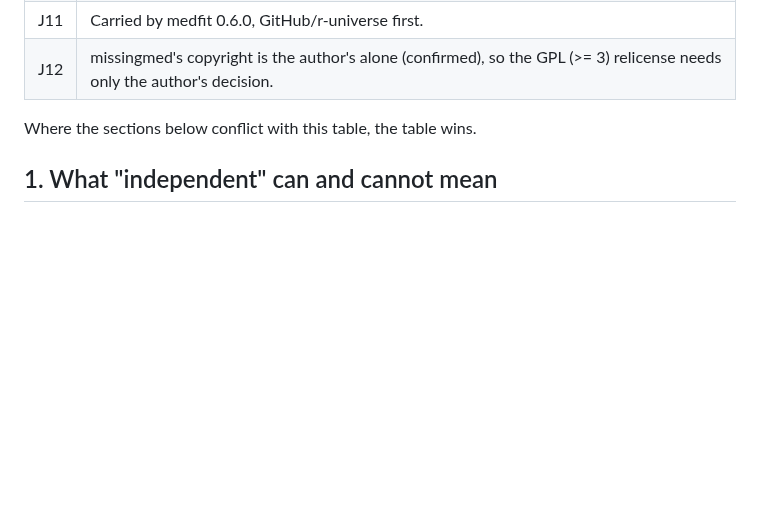
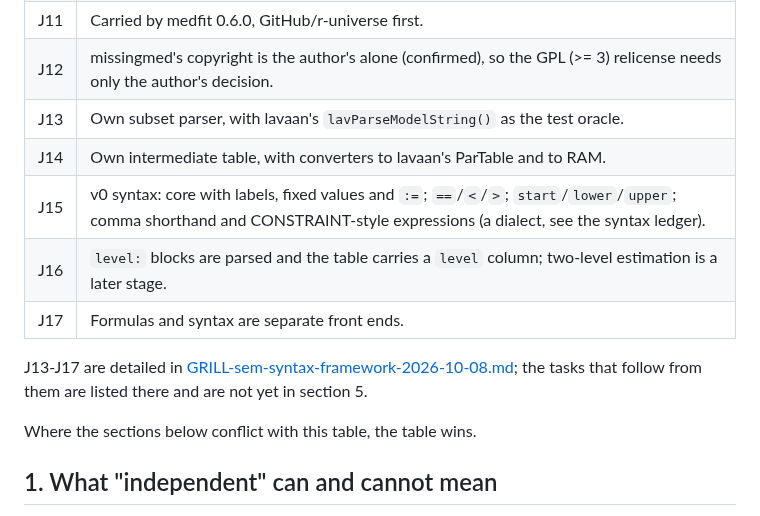
Before and after one commit to Data-Wise/missingmed, a Markdown page: docs/specs/PLAN-native-sem-engine-nloptr-2026-10-08.md, the part around the change. GitHub-like rendering; blank space fills up the shorter version.

Commit message:
docs(spec): record the syntax and table grill (J13-J17) for the native engine
Co-Authored-By: Claude Sonnet 5.5 <noreply@anthropic.com>

```diff
--- a/docs/specs/PLAN-native-sem-engine-nloptr-2026-10-08.md
+++ b/docs/specs/PLAN-native-sem-engine-nloptr-2026-10-08.md
@@ -23,6 +23,13 @@
 | J10 | RMediation's MBCO migration off OpenMx is a separate follow-up spec after the v0 gate. |
 | J11 | Carried by medfit 0.6.0, GitHub/r-universe first. |
 | J12 | missingmed's copyright is the author's alone (confirmed), so the GPL (>= 3) relicense needs only the author's decision. |
+| J13 | Own subset parser, with lavaan's `lavParseModelString()` as the test oracle. |
+| J14 | Own intermediate table, with converters to lavaan's ParTable and to RAM. |
+| J15 | v0 syntax: core with labels, fixed values and `:=`; `==`/`<`/`>`; `start`/`lower`/`upper`; comma shorthand and CONSTRAINT-style expressions (a dialect, see the syntax ledger). |
+| J16 | `level:` blocks are parsed and the table carries a `level` column; two-level estimation is a later stage. |
+| J17 | Formulas and syntax are separate front ends. |
+
+J13-J17 are detailed in [GRILL-sem-syntax-framework-2026-10-08.md](GRILL-sem-syntax-framework-2026-10-08.md); the tasks that follow from them are listed there and are not yet in section 5.
 
 Where the sections below conflict with this table, the table wins.
 
```
Also changed, not shown: docs/specs/GRILL-sem-syntax-framework-2026-10-08.md (added, +38 -0 lines).
